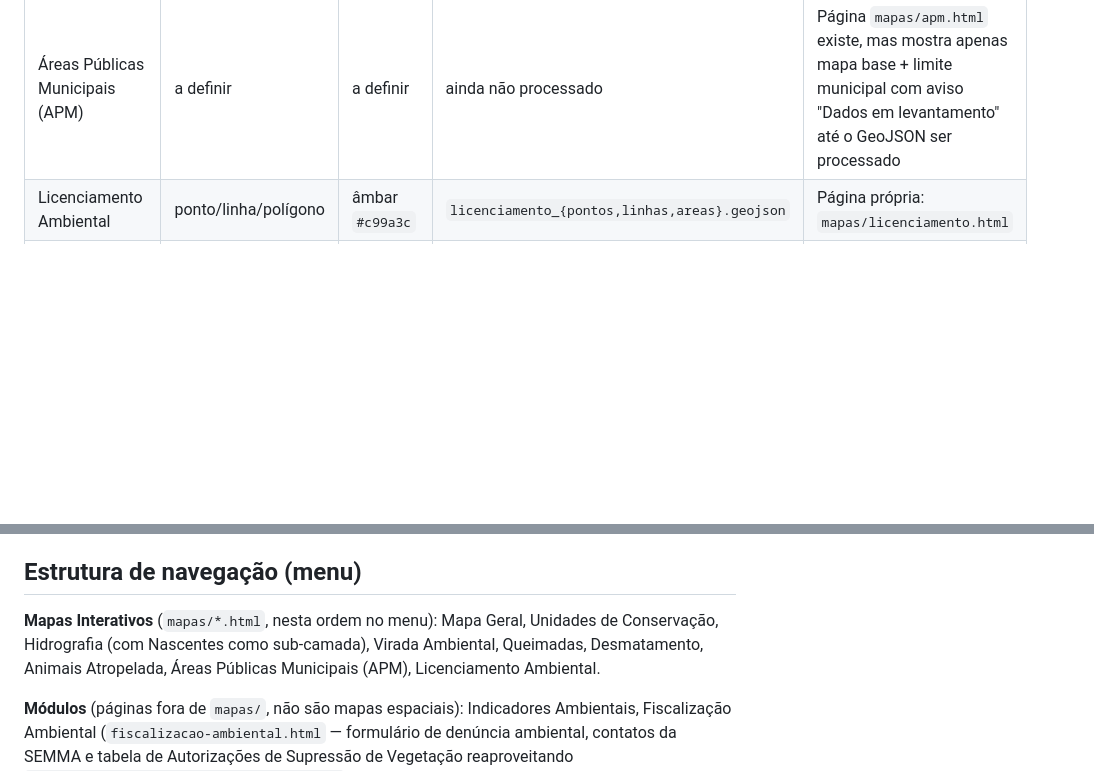
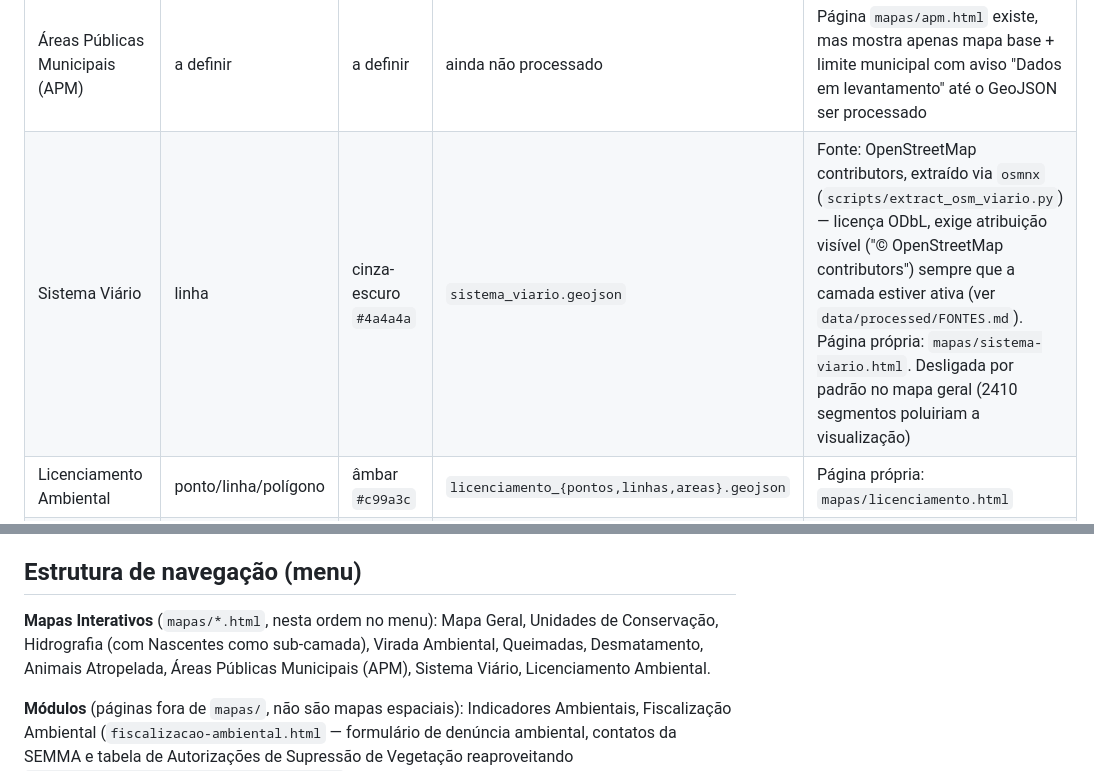
Before and after one commit to Alexandrogschafer/portal-geoambiental, a Markdown page: CLAUDE.md, 2 parts joined by grey strips. Drawn GitHub-style; blank space fills up the shorter version.

Commit message:
Documenta Sistema Viário em CLAUDE.md e FONTES.md
CLAUDE.md: adiciona a camada à tabela de "Convenção de camadas do
mapa" (fonte OpenStreetMap via osmnx, cor #4a4a4a, arquivo
sistema_viario.geojson, nota sobre licença ODbL) e à lista de Mapas
Interativos.

data/processed/FONTES.md: nova linha para sistema_viario.geojson com
fonte, data de extração (2026-08-27), contagem de segmentos por tipo
de via, e a exigência de atribuição da licença ODbL — mais uma
entrada na seção "Convenções" ao lado da regra equivalente do
MapBiomas.

Co-Authored-By: Claude Sonnet 5 <noreply@anthropic.com>
Claude-Session: https://claude.ai/code/session_011aQCZsxpnDKW7Lr5xukNDn

```diff
--- a/CLAUDE.md
+++ b/CLAUDE.md
@@ -61,6 +61,7 @@ Cada camada do painel "Camadas" (`LAYER_CONFIG` em `js/layers.js`) segue este pa
 | Desmatamento | polígono | vermelho `#e63946` | `desmatamento_AAAA.geojson` | Página própria: `mapas/desmatamento.html` |
 | Animais Atropelada | ponto (planejado) | marrom `--soil: #8a5a3c` | `fauna_atropelada.json` (indicador; camada de pontos ainda não processada) | Página própria: `mapas/fauna-atropelada.html`. Nome do arquivo mantido por compatibilidade — só a label visível mudou de "Fauna Atropelada" |
 | Áreas Públicas Municipais (APM) | a definir | a definir | ainda não processado | Página `mapas/apm.html` existe, mas mostra apenas mapa base + limite municipal com aviso "Dados em levantamento" até o GeoJSON ser processado |
+| Sistema Viário | linha | cinza-escuro `#4a4a4a` | `sistema_viario.geojson` | Fonte: OpenStreetMap contributors, extraído via `osmnx` (`scripts/extract_osm_viario.py`) — licença ODbL, exige atribuição visível ("© OpenStreetMap contributors") sempre que a camada estiver ativa (ver `data/processed/FONTES.md`). Página própria: `mapas/sistema-viario.html`. Desligada por padrão no mapa geral (2410 segmentos poluiriam a visualização) |
 | Licenciamento Ambiental | ponto/linha/polígono | âmbar `#c99a3c` | `licenciamento_{pontos,linhas,areas}.geojson` | Página própria: `mapas/licenciamento.html` |
 | APPs | polígono | amarelo `#c99a3c` | `apps.geojson` | Ainda não tem página própria nem item de menu — só carregada no mapa geral (`index.html`) |
 | Área Urbana | polígono | cinza | `area_urbana.geojson` | Ainda não tem página própria nem item de menu — só carregada no mapa geral (`index.html`) |
@@ -69,7 +70,7 @@ Camadas novas devem seguir o mesmo padrão: entrada na tabela acima, checkbox no
 
 ## Estrutura de navegação (menu)
 
-**Mapas Interativos** (`mapas/*.html`, nesta ordem no menu): Mapa Geral, Unidades de Conservação, Hidrografia (com Nascentes como sub-camada), Virada Ambiental, Queimadas, Desmatamento, Animais Atropelada, Áreas Públicas Municipais (APM), Licenciamento Ambiental.
+**Mapas Interativos** (`mapas/*.html`, nesta ordem no menu): Mapa Geral, Unidades de Conservação, Hidrografia (com Nascentes como sub-camada), Virada Ambiental, Queimadas, Desmatamento, Animais Atropelada, Áreas Públicas Municipais (APM), Sistema Viário, Licenciamento Ambiental.
 
 **Módulos** (páginas fora de `mapas/`, não são mapas espaciais): Indicadores Ambientais, Fiscalização Ambiental (`fiscalizacao-ambiental.html` — formulário de denúncia ambiental, contatos da SEMMA e tabela de Autorizações de Supressão de Vegetação reaproveitando `data/processed/supressao_vegetal.geojson`), Conservação Ambiental, Biblioteca Técnica, Sobre a Plataforma. A maioria ainda são placeholders vazios na sidebar (`partials/sidebar.html`), a preencher em fases futuras.
 
```
Also changed, not shown: data/processed/FONTES.md (+2 -0 lines).
